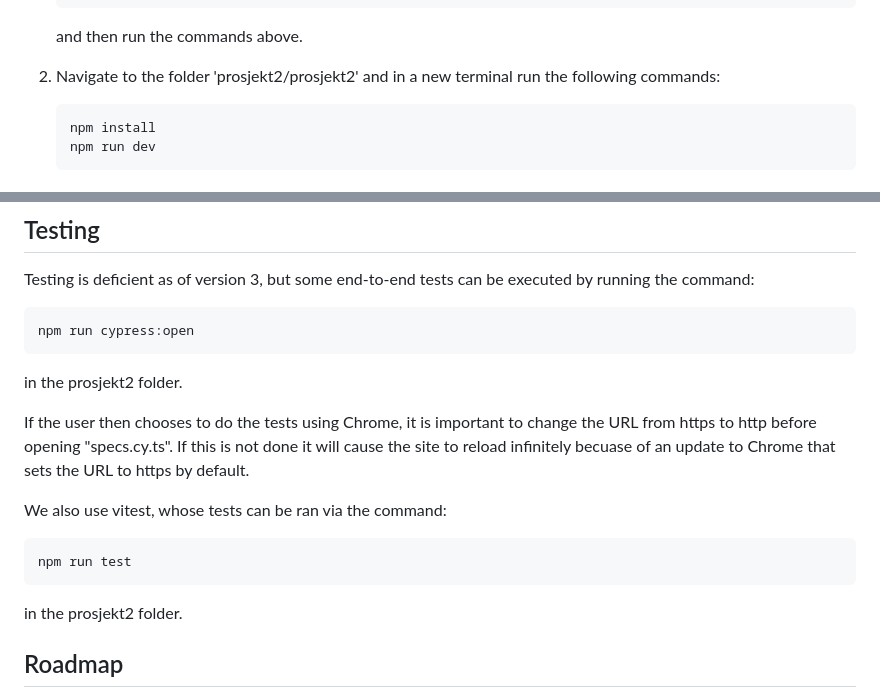
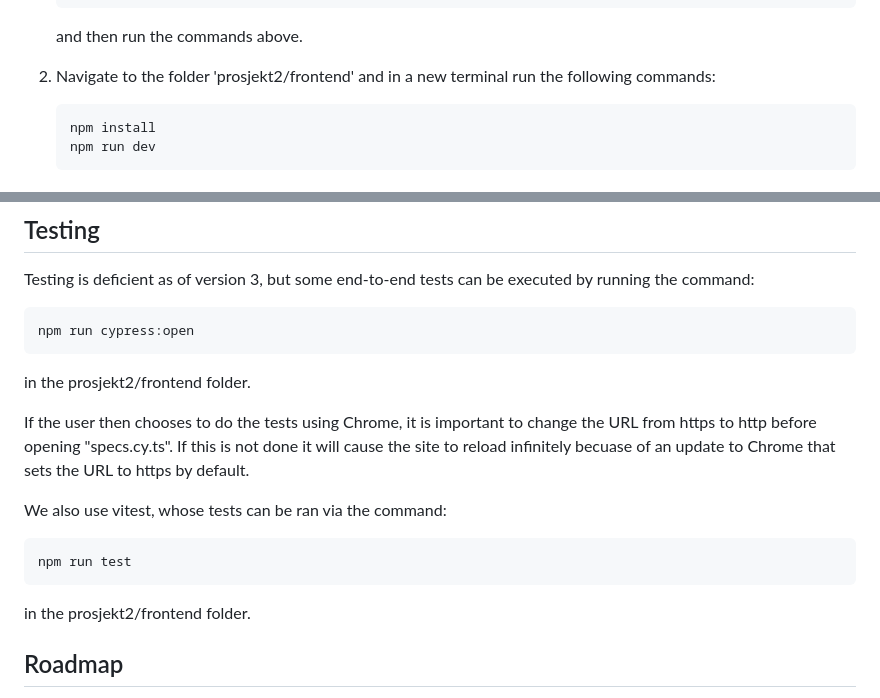
Before and after one commit to magnbni/Noflix, a Markdown page: README.md, 2 parts joined by grey strips. Rendered like a GitHub page.

Commit message:
Alters readme to fit current folder structure. Fixes #71

````diff
--- a/README.md
+++ b/README.md
@@ -30,7 +30,7 @@ To begin using our application, you must:
 
    and then run the commands above.
 
-2. Navigate to the folder 'prosjekt2/prosjekt2' and in a new terminal run the following commands:
+2. Navigate to the folder 'prosjekt2/frontend' and in a new terminal run the following commands:
 
    ```bash
    npm install
@@ -80,7 +80,7 @@ Testing is deficient as of version 3, but some end-to-end tests can be executed
 npm run cypress:open
 ```
 
-in the prosjekt2 folder.
+in the prosjekt2/frontend folder.
 
 If the user then chooses to do the tests using Chrome, it is important to change the URL from https to http before opening "specs.cy.ts". If this is not done it will cause the site to reload infinitely becuase of an update to Chrome that sets the URL to https by default.
 
@@ -90,7 +90,7 @@ We also use vitest, whose tests can be ran via the command:
 npm run test
 ```
 
-in the prosjekt2 folder.
+in the prosjekt2/frontend folder.
 
 ## Roadmap
 
````
